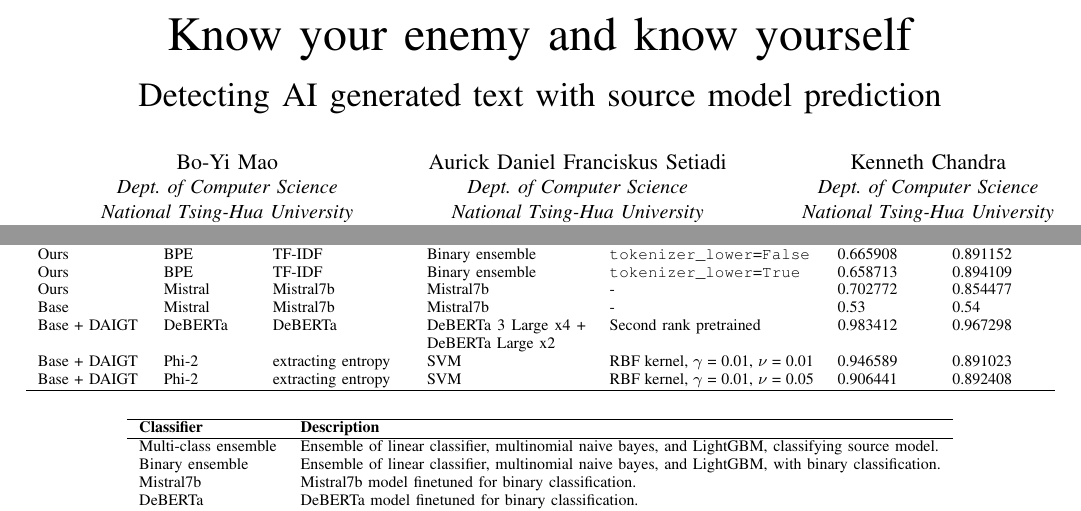
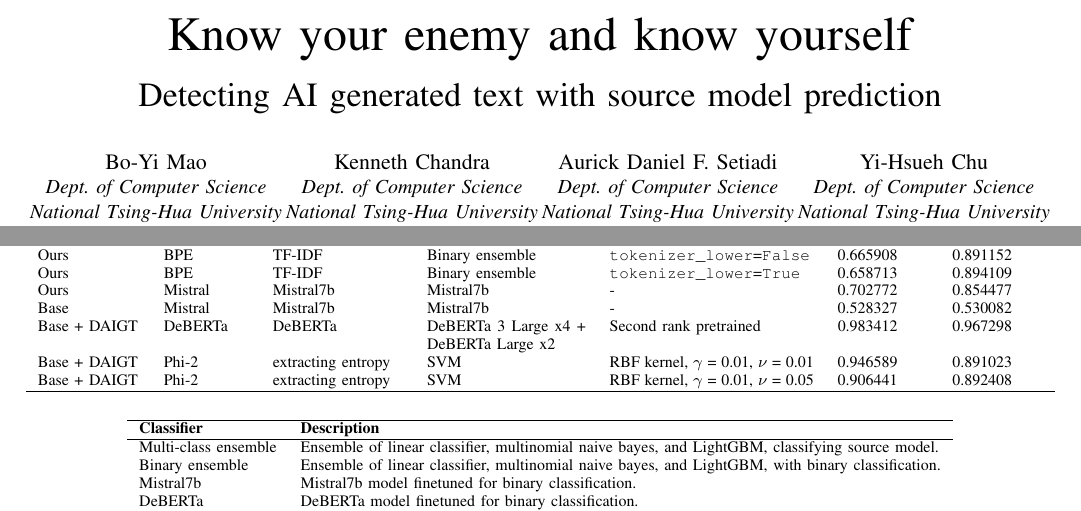
Before and after one commit to Dogeon188/NLP-term-daigt, a LaTeX paper (report.tex): two parts of pages 1 and 5 of 5, joined at a grey line, cut so that both start at the same text. Compiled offline with pdfLaTeX.

Commit message:
[Mod] name layout, score correction

```diff
--- a/report.tex
+++ b/report.tex
@@ -22,20 +22,20 @@
     Stu. ID 111062209
   }
   \and
-  \IEEEauthorblockN{Aurick Daniel Franciskus Setiadi}
-  \IEEEauthorblockA{
-    \textit{Dept. of Computer Science} \\
-    \textit{National Tsing-Hua University}\\
-    Hsinchu, Taiwan \\
-    Stu. ID 111000177
-  }
-  \and
   \IEEEauthorblockN{Kenneth Chandra}
   \IEEEauthorblockA{
     \textit{Dept. of Computer Science} \\
     \textit{National Tsing-Hua University}\\
     Hsinchu, Taiwan \\
     Stu. ID 110006161
+  }
+  \and
+  \IEEEauthorblockN{Aurick Daniel F. Setiadi}
+  \IEEEauthorblockA{
+    \textit{Dept. of Computer Science} \\
+    \textit{National Tsing-Hua University}\\
+    Hsinchu, Taiwan \\
+    Stu. ID 111000177
   }
   \and
   \IEEEauthorblockN{Yi-Hsueh Chu}
@@ -263,7 +263,7 @@ It is worth noting that training the Mistral7B v0.1 model presented additional c
     Ours & BPE & TF-IDF & Binary ensemble & \texttt{tokenizer\_lower}=\texttt{True} & 0.658713 & 0.894109 \\
 
     Ours & Mistral & Mistral7b & Mistral7b & - & 0.702772 & 0.854477 \\
-    Base & Mistral & Mistral7b & Mistral7b & - & 0.53 & 0.54 \\
+    Base & Mistral & Mistral7b & Mistral7b & - & 0.528327 & 0.530082 \\
 
     Base + DAIGT & DeBERTa & DeBERTa & DeBERTa 3 Large x4 + DeBERTa Large x2 & Second rank pretrained & 0.983412 & 0.967298 \\
     Base + DAIGT & Phi-2 & extracting entropy & SVM & RBF kernel, $\gamma$ = 0.01, $\nu$ = 0.01 & 0.946589 & 0.891023 \\
```
